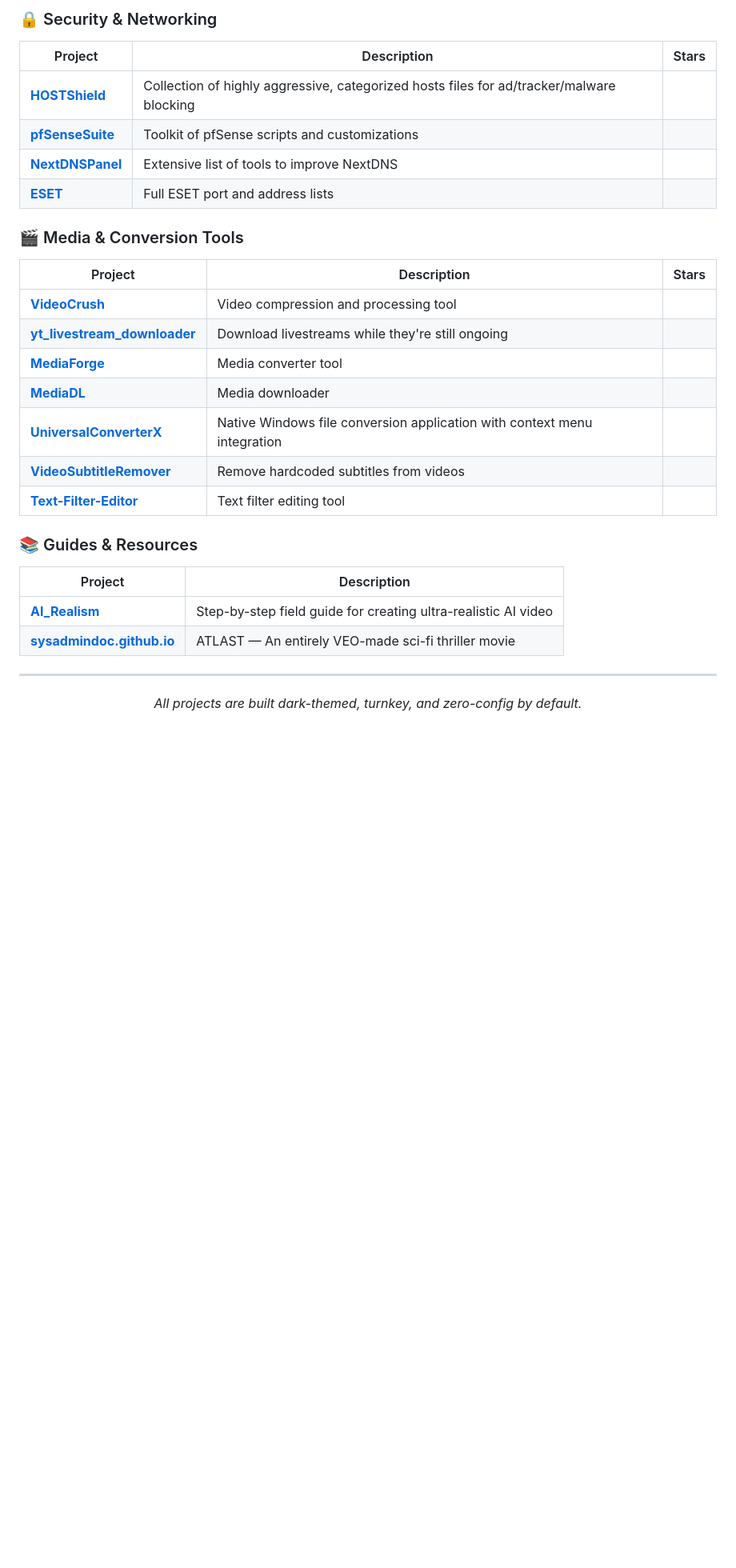
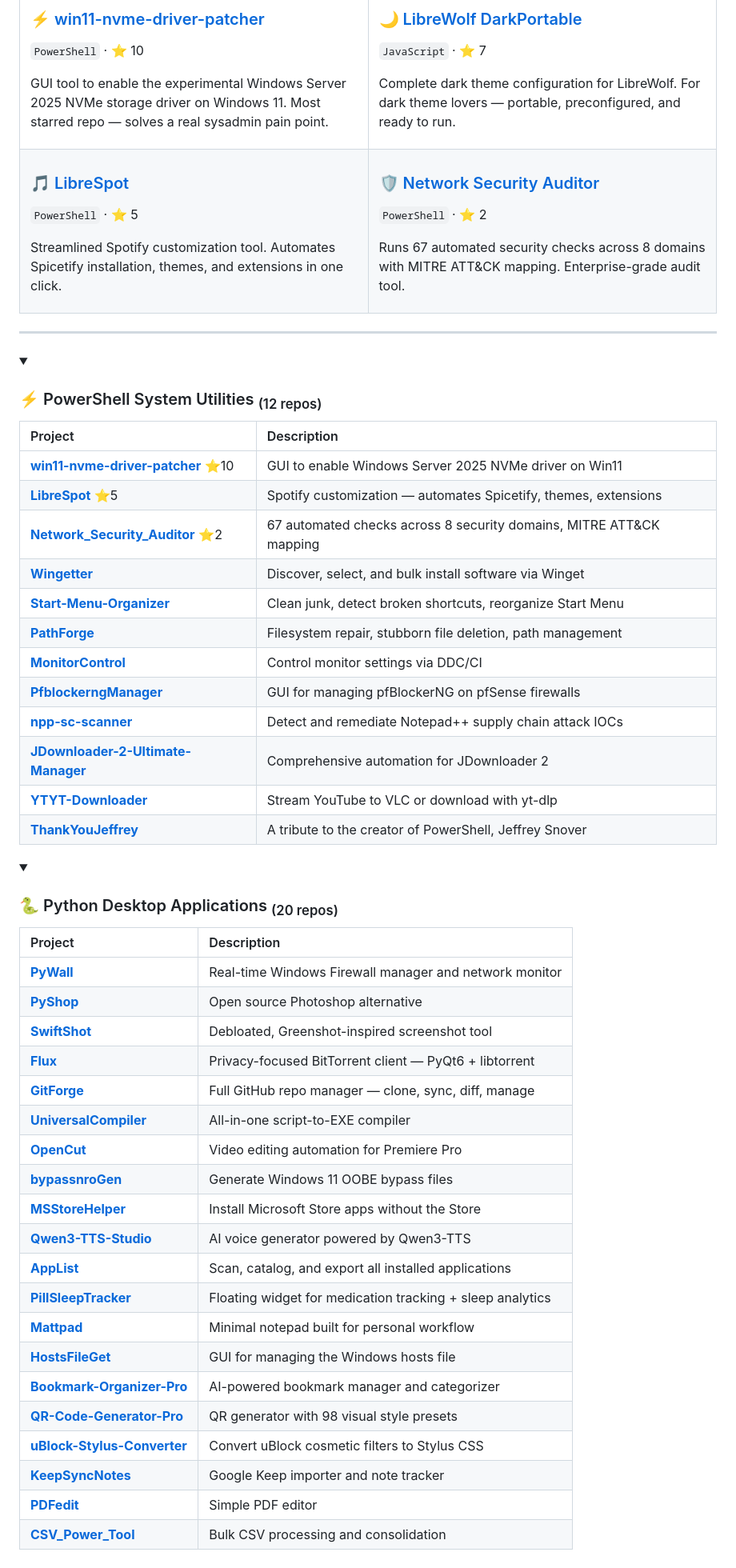
Before and after one commit to SysAdminDoc/SysAdminDoc, a Markdown page: README.md, the part around one of its changes. Shown at 80% size. Drawn GitHub-style; folded sections open; blank space fills up the shorter version.

```diff
--- a/README.md
+++ b/README.md
@@ -106,31 +72,75 @@ I build turnkey desktop tools, browser enhancements, and system automation utili
-### 🔒 Security & Networking
-
-| Project | Description | Stars |
-|---|---|---|
-| [**HOSTShield**](https://github.com/SysAdminDoc/HOSTShield) | Collection of highly aggressive, categorized hosts files for ad/tracker/malware blocking |  |
-| [**pfSenseSuite**](https://github.com/SysAdminDoc/pfSenseSuite) | Toolkit of pfSense scripts and customizations |  |
-| [**NextDNSPanel**](https://github.com/SysAdminDoc/NextDNSPanel) | Extensive list of tools to improve NextDNS |  |
-| [**ESET**](https://github.com/SysAdminDoc/ESET) | Full ESET port and address lists |  |
-
-### 🎬 Media & Conversion Tools
-
-| Project | Description | Stars |
-|---|---|---|
-| [**VideoCrush**](https://github.com/SysAdminDoc/VideoCrush) | Video compression and processing tool |  |
-| [**yt_livestream_downloader**](https://github.com/SysAdminDoc/yt_livestream_downloader) | Download livestreams while they're still ongoing |  |
-| [**MediaForge**](https://github.com/SysAdminDoc/MediaForge) | Media converter tool |  |
-| [**MediaDL**](https://github.com/SysAdminDoc/MediaDL) | Media downloader |  |
-| [**UniversalConverterX**](https://github.com/SysAdminDoc/UniversalConverterX) | Native Windows file conversion application with context menu integration |  |
-| [**VideoSubtitleRemover**](https://github.com/SysAdminDoc/VideoSubtitleRemover) | Remove hardcoded subtitles from videos |  |
-| [**Text-Filter-Editor**](https://github.com/SysAdminDoc/Text-Filter-Editor) | Text filter editing tool |  |
-
-### 📚 Guides & Resources
-
-| Project | Description |
-|---|---|
-| [**AI_Realism**](https://github.com/SysAdminDoc/AI_Realism) | Step-by-step field guide for creating ultra-realistic AI video |  |
-| [**sysadmindoc.github.io**](https://github.com/SysAdminDoc/sysadmindoc.github.io) | ATLAST — An entirely VEO-made sci-fi thriller movie |  |
+<table>
+  <tr>
+    <td width="50%" valign="top">
+      <h3><a href="https://github.com/SysAdminDoc/win11-nvme-driver-patcher">⚡ win11-nvme-driver-patcher</a></h3>
+      <p><code>PowerShell</code> · ⭐ 10</p>
+      <p>GUI tool to enable the experimental Windows Server 2025 NVMe storage driver on Windows 11. Most starred repo — solves a real sysadmin pain point.</p>
+    </td>
+    <td width="50%" valign="top">
+      <h3><a href="https://github.com/SysAdminDoc/LibreWolf_DarkPortable">🌙 LibreWolf DarkPortable</a></h3>
+      <p><code>JavaScript</code> · ⭐ 7</p>
+      <p>Complete dark theme configuration for LibreWolf. For dark theme lovers — portable, preconfigured, and ready to run.</p>
+    </td>
+  </tr>
+  <tr>
+    <td width="50%" valign="top">
+      <h3><a href="https://github.com/SysAdminDoc/LibreSpot">🎵 LibreSpot</a></h3>
+      <p><code>PowerShell</code> · ⭐ 5</p>
+      <p>Streamlined Spotify customization tool. Automates Spicetify installation, themes, and extensions in one click.</p>
+    </td>
+    <td width="50%" valign="top">
+      <h3><a href="https://github.com/SysAdminDoc/Network_Security_Auditor">🛡️ Network Security Auditor</a></h3>
+      <p><code>PowerShell</code> · ⭐ 2</p>
+      <p>Runs 67 automated security checks across 8 domains with MITRE ATT&CK mapping. Enterprise-grade audit tool.</p>
+    </td>
+  </tr>
+</table>
 
 ---
 
-<p align="center"><i>All projects are built dark-themed, turnkey, and zero-config by default.</i></p>
+<details>
+<summary><h3>⚡ PowerShell System Utilities <sub>(12 repos)</sub></h3></summary>
+
+| Project | Description |
+|:--------|:------------|
+| [**win11-nvme-driver-patcher**](https://github.com/SysAdminDoc/win11-nvme-driver-patcher) ⭐10 | GUI to enable Windows Server 2025 NVMe driver on Win11 |
+| [**LibreSpot**](https://github.com/SysAdminDoc/LibreSpot) ⭐5 | Spotify customization — automates Spicetify, themes, extensions |
+| [**Network_Security_Auditor**](https://github.com/SysAdminDoc/Network_Security_Auditor) ⭐2 | 67 automated checks across 8 security domains, MITRE ATT&CK mapping |
+| [**Wingetter**](https://github.com/SysAdminDoc/Wingetter) | Discover, select, and bulk install software via Winget |
+| [**Start-Menu-Organizer**](https://github.com/SysAdminDoc/Start-Menu-Organizer) | Clean junk, detect broken shortcuts, reorganize Start Menu |
+| [**PathForge**](https://github.com/SysAdminDoc/PathForge) | Filesystem repair, stubborn file deletion, path management |
+| [**MonitorControl**](https://github.com/SysAdminDoc/MonitorControl) | Control monitor settings via DDC/CI |
+| [**PfblockerngManager**](https://github.com/SysAdminDoc/PfblockerngManager) | GUI for managing pfBlockerNG on pfSense firewalls |
+| [**npp-sc-scanner**](https://github.com/SysAdminDoc/npp-sc-scanner) | Detect and remediate Notepad++ supply chain attack IOCs |
+| [**JDownloader-2-Ultimate-Manager**](https://github.com/SysAdminDoc/JDownloader-2-Ultimate-Manager) | Comprehensive automation for JDownloader 2 |
+| [**YTYT-Downloader**](https://github.com/SysAdminDoc/YTYT-Downloader) | Stream YouTube to VLC or download with yt-dlp |
+| [**ThankYouJeffrey**](https://github.com/SysAdminDoc/ThankYouJeffrey) | A tribute to the creator of PowerShell, Jeffrey Snover |
+
+</details>
+
+<details>
+<summary><h3>🐍 Python Desktop Applications <sub>(20 repos)</sub></h3></summary>
+
+| Project | Description |
+|:--------|:------------|
+| [**PyWall**](https://github.com/SysAdminDoc/PyWall) | Real-time Windows Firewall manager and network monitor |
+| [**PyShop**](https://github.com/SysAdminDoc/PyShop) | Open source Photoshop alternative |
+| [**SwiftShot**](https://github.com/SysAdminDoc/SwiftShot) | Debloated, Greenshot-inspired screenshot tool |
+| [**Flux**](https://github.com/SysAdminDoc/Flux) | Privacy-focused BitTorrent client — PyQt6 + libtorrent |
+| [**GitForge**](https://github.com/SysAdminDoc/GitForge) | Full GitHub repo manager — clone, sync, diff, manage |
+| [**UniversalCompiler**](https://github.com/SysAdminDoc/UniversalCompiler) | All-in-one script-to-EXE compiler |
+| [**OpenCut**](https://github.com/SysAdminDoc/OpenCut) | Video editing automation for Premiere Pro |
+| [**bypassnroGen**](https://github.com/SysAdminDoc/bypassnroGen) | Generate Windows 11 OOBE bypass files |
+| [**MSStoreHelper**](https://github.com/SysAdminDoc/MSStoreHelper) | Install Microsoft Store apps without the Store |
+| [**Qwen3-TTS-Studio**](https://github.com/SysAdminDoc/Qwen3-TTS-Studio) | AI voice generator powered by Qwen3-TTS |
+| [**AppList**](https://github.com/SysAdminDoc/AppList) | Scan, catalog, and export all installed applications |
+| [**PillSleepTracker**](https://github.com/SysAdminDoc/PillSleepTracker) | Floating widget for medication tracking + sleep analytics |
+| [**Mattpad**](https://github.com/SysAdminDoc/Mattpad) | Minimal notepad built for personal workflow |
+| [**HostsFileGet**](https://github.com/SysAdminDoc/HostsFileGet) | GUI for managing the Windows hosts file |
+| [**Bookmark-Organizer-Pro**](https://github.com/SysAdminDoc/Bookmark-Organizer-Pro) | AI-powered bookmark manager and categorizer |
+| [**QR-Code-Generator-Pro**](https://github.com/SysAdminDoc/QR-Code-Generator-Pro) | QR generator with 98 visual style presets |
+| [**uBlock-Stylus-Converter**](https://github.com/SysAdminDoc/uBlock-Stylus-Converter) | Convert uBlock cosmetic filters to Stylus CSS |
+| [**KeepSyncNotes**](https://github.com/SysAdminDoc/KeepSyncNotes) | Google Keep importer and note tracker |
+| [**PDFedit**](https://github.com/SysAdminDoc/PDFedit) | Simple PDF editor |
+| [**CSV_Power_Tool**](https://github.com/SysAdminDoc/CSV_Power_Tool) | Bulk CSV processing and consolidation |
+
```
Also changed, not shown: other parts of README.md (+163 -91 lines).
